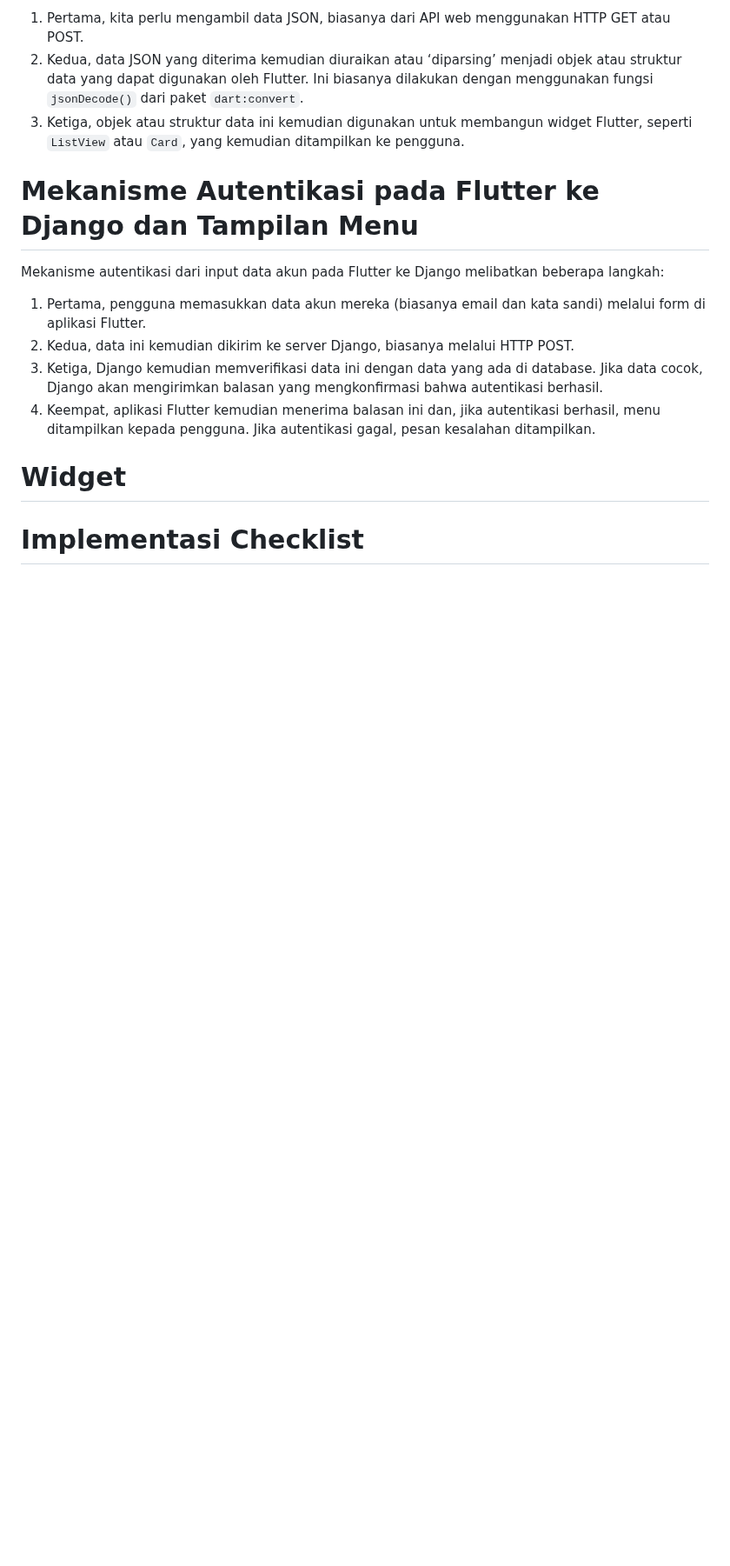
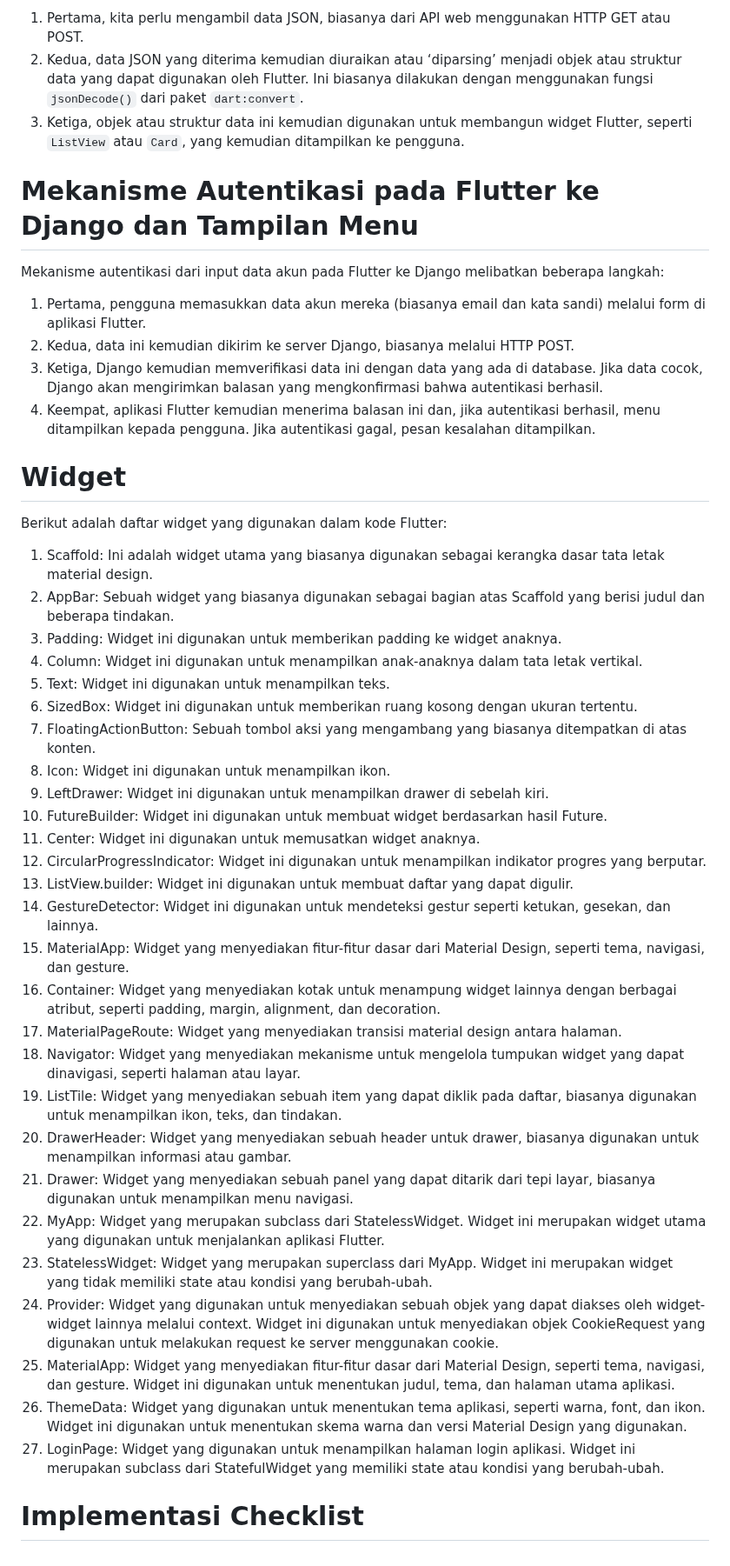
Before and after one commit to rigifdaga/ponyville, a Markdown page: README.md, the part around one of its changes. Shown at 87% size. GitHub-like rendering; folded sections open; blank space fills up the shorter version.

```diff
--- a/README.md
+++ b/README.md
@@ -615,6 +618,36 @@ Mekanisme autentikasi dari input data akun pada Flutter ke Django melibatkan beb
 
 <h1>Widget</h1>
 
+Berikut adalah daftar widget yang digunakan dalam kode Flutter:
+
+1. Scaffold: Ini adalah widget utama yang biasanya digunakan sebagai kerangka dasar tata letak material design.
+2. AppBar: Sebuah widget yang biasanya digunakan sebagai bagian atas Scaffold yang berisi judul dan beberapa tindakan.
+3. Padding: Widget ini digunakan untuk memberikan padding ke widget anaknya.
+4. Column: Widget ini digunakan untuk menampilkan anak-anaknya dalam tata letak vertikal.
+5. Text: Widget ini digunakan untuk menampilkan teks.
+6. SizedBox: Widget ini digunakan untuk memberikan ruang kosong dengan ukuran tertentu.
+7. FloatingActionButton: Sebuah tombol aksi yang mengambang yang biasanya ditempatkan di atas konten.
+8. Icon: Widget ini digunakan untuk menampilkan ikon.
+9. LeftDrawer: Widget ini digunakan untuk menampilkan drawer di sebelah kiri.
+10. FutureBuilder: Widget ini digunakan untuk membuat widget berdasarkan hasil Future.
+11. Center: Widget ini digunakan untuk memusatkan widget anaknya.
+12. CircularProgressIndicator: Widget ini digunakan untuk menampilkan indikator progres yang berputar.
+13. ListView.builder: Widget ini digunakan untuk membuat daftar yang dapat digulir.
+14. GestureDetector: Widget ini digunakan untuk mendeteksi gestur seperti ketukan, gesekan, dan lainnya.
+15. MaterialApp: Widget yang menyediakan fitur-fitur dasar dari Material Design, seperti tema, navigasi, dan gesture.
+16. Container: Widget yang menyediakan kotak untuk menampung widget lainnya dengan berbagai atribut, seperti padding, margin, alignment, dan decoration.
+17. MaterialPageRoute: Widget yang menyediakan transisi material design antara halaman.
+18. Navigator: Widget yang menyediakan mekanisme untuk mengelola tumpukan widget yang dapat dinavigasi, seperti halaman atau layar.
+19. ListTile: Widget yang menyediakan sebuah item yang dapat diklik pada daftar, biasanya digunakan untuk menampilkan ikon, teks, dan tindakan.
+20. DrawerHeader: Widget yang menyediakan sebuah header untuk drawer, biasanya digunakan untuk menampilkan informasi atau gambar.
+21. Drawer: Widget yang menyediakan sebuah panel yang dapat ditarik dari tepi layar, biasanya digunakan untuk menampilkan menu navigasi.
+22. MyApp: Widget yang merupakan subclass dari StatelessWidget. Widget ini merupakan widget utama yang digunakan untuk menjalankan aplikasi Flutter.
+23. StatelessWidget: Widget yang merupakan superclass dari MyApp. Widget ini merupakan widget yang tidak memiliki state atau kondisi yang berubah-ubah.
+24. Provider: Widget yang digunakan untuk menyediakan sebuah objek yang dapat diakses oleh widget-widget lainnya melalui context. Widget ini digunakan untuk menyediakan objek CookieRequest yang digunakan untuk melakukan request ke server menggunakan cookie.
+25. MaterialApp: Widget yang menyediakan fitur-fitur dasar dari Material Design, seperti tema, navigasi, dan gesture. Widget ini digunakan untuk menentukan judul, tema, dan halaman utama aplikasi.
+26. ThemeData: Widget yang digunakan untuk menentukan tema aplikasi, seperti warna, font, dan ikon. Widget ini digunakan untuk menentukan skema warna dan versi Material Design yang digunakan.
+27. LoginPage: Widget yang digunakan untuk menampilkan halaman login aplikasi. Widget ini merupakan subclass dari StatefulWidget yang memiliki state atau kondisi yang berubah-ubah.
+
 <h1>Implementasi Checklist</h1>
 
 </details>
```
Also changed, not shown: other parts of README.md (+3 -0 lines).
